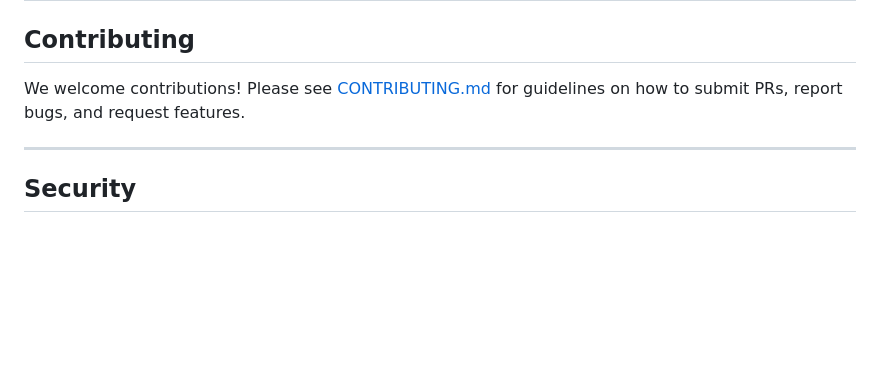
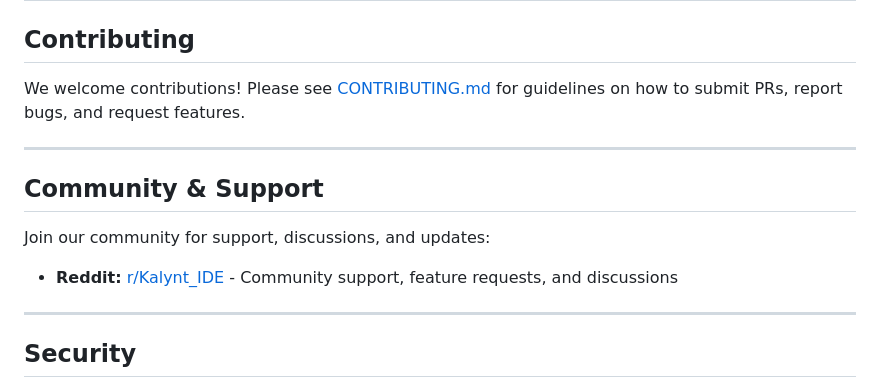
Before and after one commit to Hermes-Lekkas/Kalynt, a Markdown page: README.MD, the part around one of its changes. Drawn GitHub-style; blank space fills up the shorter version.

Commit message:
docs(readme): add Reddit community link
Add r/Kalynt_IDE to Community & Support section

```diff
--- a/README.MD
+++ b/README.MD
@@ -218,6 +219,14 @@ We welcome contributions! Please see [CONTRIBUTING.md](./CONTRIBUTING.md) for gu
 
 ---
 
+## Community & Support
+
+Join our community for support, discussions, and updates:
+
+*   **Reddit:** [r/Kalynt_IDE](https://reddit.com/r/Kalynt_IDE) - Community support, feature requests, and discussions
+
+---
+
 ## Security
 
 Kalynt is built on a "Trust No One" (Zero Trust) architecture. See [SECURITY.md](./SECURITY.md) for the full security policy, vulnerability reporting, and recent security updates.
```
Also changed, not shown: other parts of README.MD (+1 -0 lines).
